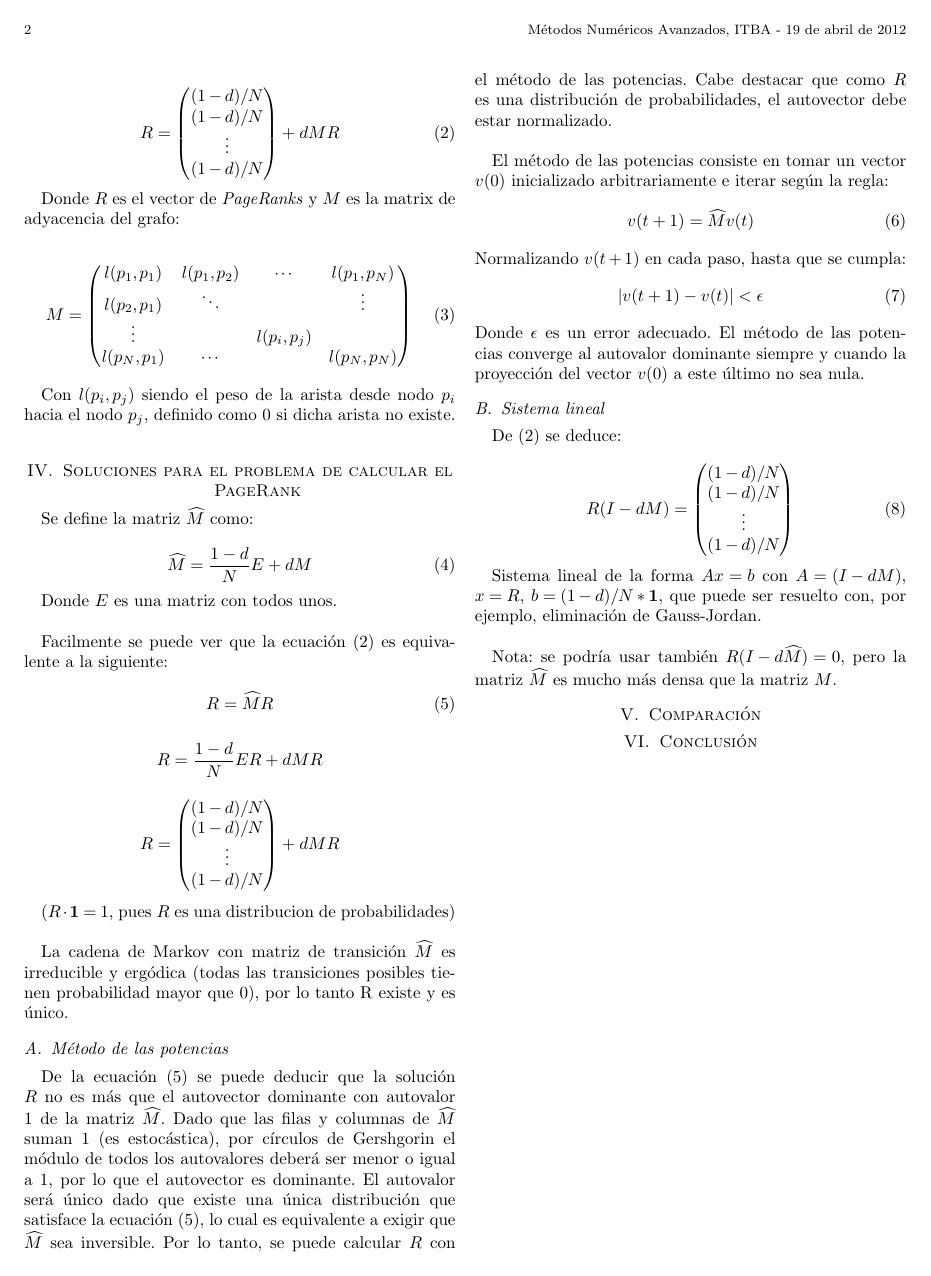
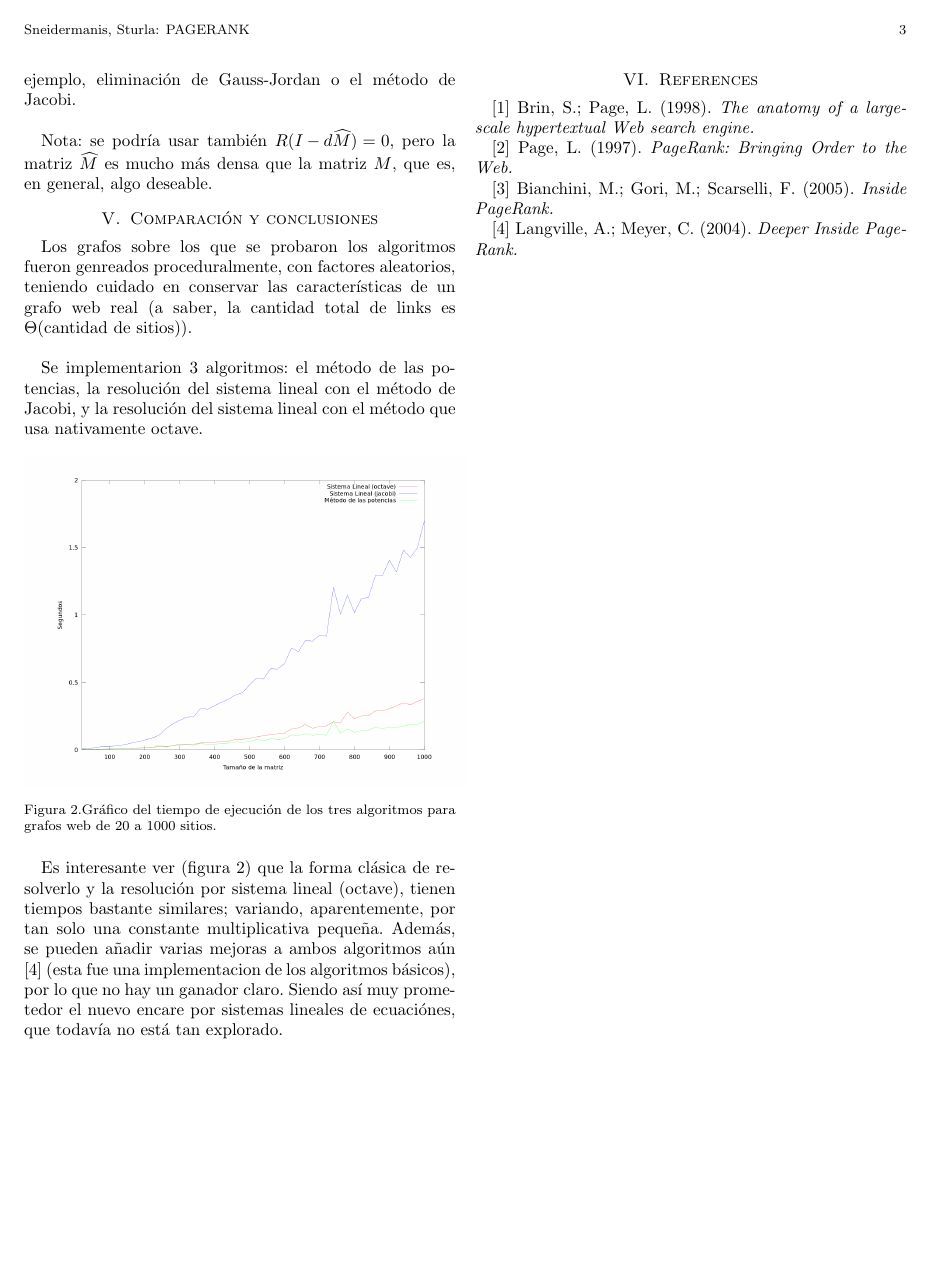
Before and after one commit to esneider/ITBA_MNA_12_Assignments, a LaTeX paper (prank.tex): page 2 of 3 before the commit and page 3 of 3 after it. The pictures show the PDF file prank.pdf that the author committed with the source.

Commit message:
finished! i think... the heading of the third page is wrong, but i don't know how to fix it :S

```diff
--- a/prank.tex
+++ b/prank.tex
@@ -217,5 +217,3 @@ Normalizando $v(t+1)$ en cada paso, hasta que se cumpla:
 \begin{equation}
 \left| v(t+1) - v(t) \right| < \epsilon
 \end{equation}
-Donde $\epsilon$ es un error adecuado. El método de las potencias converge al autovalor dominante siempre y cuando la proyección del vector $v(0)$ a este
-último no sea nula.
@@ -222,3 +229,8 @@ Donde $\epsilon$ es un error adecuado. El método de las potencias converge al a
+\begin{figure}[h!]
+    \centering
+    \includegraphics[width=0.5\textwidth]{d_pm.png} % [scale=0.75]
+    \caption {Gráfico del tiempo de ejecución del método de las potencias en función de el factor de amortiguamiento, para un grafo de 100 sitios.}
+\end{figure}
 
 \subsection{Sistema lineal}
 
@@ -230,18 +242,32 @@ De \eqref{pranksolution} se deduce:
                  \end{pmatrix}
 \end{equation}
 
-Sistema lineal de la forma $Ax = b$ con $A = (I - dM)$, $x = R$, $b = (1-d)/N* \mathbf 1$, que puede ser resuelto con, por ejemplo, eliminación de Gauss-Jordan.\\
+Sistema lineal de la forma $Ax = b$ con $A = (I - dM)$, $x = R$, $b = (1-d)/N* \mathbf 1$, que puede ser resuelto con, por ejemplo,
+ eliminación de Gauss-Jordan o el método de Jacobi.\\
 
-Nota: se podría usar también $R(I-d\widehat{M}) = 0$, pero la matriz $\widehat{M}$ es mucho más densa que la matriz $M$.
+Nota: se podría usar también $R(I-d\widehat{M}) = 0$, pero la matriz $\widehat{M}$ es mucho más densa que la matriz $M$, que es, en
+ general, algo deseable.
 
-\section{Comparación}
+\section{Comparación y conclusiones}
 
-% TODO
+Los grafos sobre los que se probaron los algoritmos fueron genreados proceduralmente, con factores aleatorios,
+teniendo cuidado en conservar las características de un grafo web real (a saber, la cantidad total de links es
+$\Theta($cantidad de sitios$)$).\\
 
-\section{Conclusión}
+Se implementarion 3 algoritmos: el método de las potencias, la resolución del sistema lineal con el método de Jacobi, y la resolución
+ del sistema lineal con el método que usa nativamente octave.
 
-% TODO
-% creo que acá no va a haber nada
+\begin{figure}[h!]
+    \centering
+    \includegraphics[width=0.5\textwidth]{octave_jacobi_pm.png} % [scale=0.75]
+    \caption {Gráfico del tiempo de ejecución de los tres algoritmos para grafos web de 20 a 1000 sitios.}
+\end{figure}
+
+Es interesante ver (figura 2) que la forma clásica de resolverlo y la resolución por sistema lineal (octave), tienen tiempos bastante similares;
+ variando, aparentemente, por tan solo una constante multiplicativa pequeña.
+Además, se pueden añadir varias mejoras a ambos algoritmos aún [4] (esta fue una implementacion de los algoritmos básicos), por lo que
+ no hay un ganador claro.
+Siendo así muy prometedor el nuevo encare por sistemas lineales de ecuaciónes, que todavía no está tan explorado.
 
 %----------------------------------------------------------------------
 % The bibliography. This bibliography was generated using the following
```
Also changed, not shown: prank.pdf, prank.tex (14 more changed lines).
